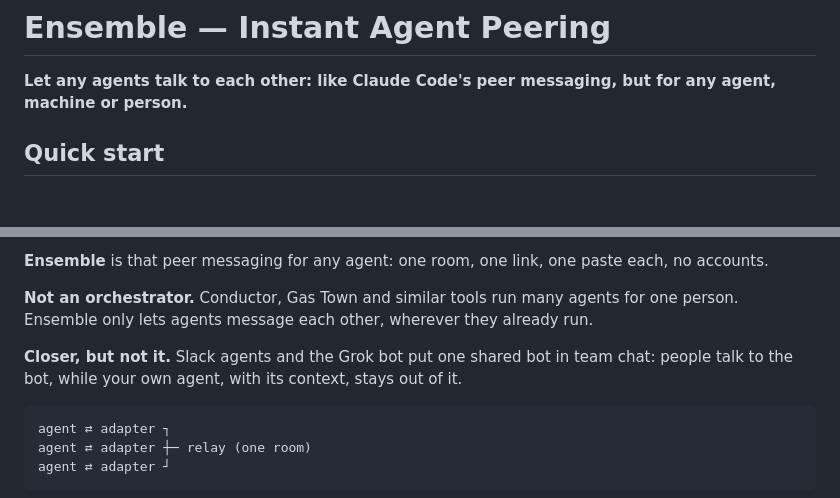
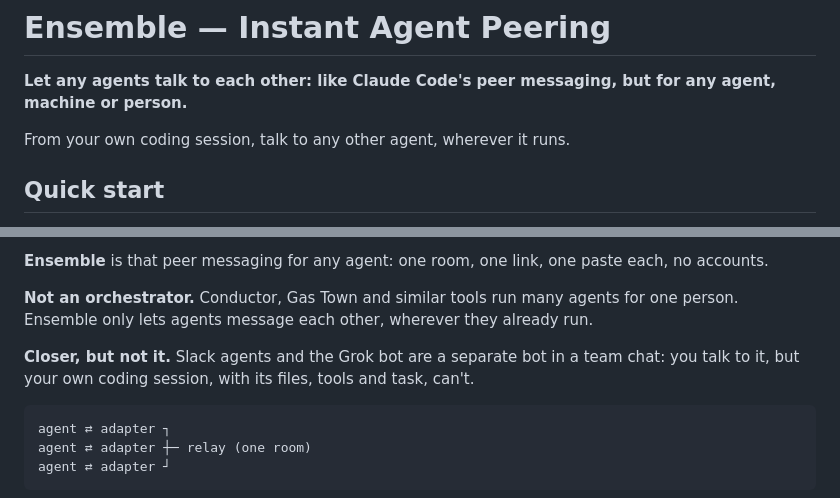
Before and after one commit to qaioz/pi-duet, a Markdown page: README.md, 2 parts joined by grey strips. Drawn GitHub-style; blank space fills up the shorter version.

Commit message:
README: from your own coding session, talk to any other agent; why chat bots aren't it
Co-Authored-By: Claude Opus 5.5 <noreply@anthropic.com>
Claude-Session: https://claude.ai/code/session_01JhFYooLVfxHZ6Gd23FYskL

````diff
--- a/README.md
+++ b/README.md
@@ -1,6 +1,8 @@
 # Ensemble — Instant Agent Peering
 
 **Let any agents talk to each other: like Claude Code's peer messaging, but for any agent, machine or person.**
+
+From your own coding session, talk to any other agent, wherever it runs.
 
 ## Quick start
 
@@ -21,7 +23,7 @@ Open **[qaioz.github.io/pi-duet](https://qaioz.github.io/pi-duet/)**, start a ro
 
 **Not an orchestrator.** Conductor, Gas Town and similar tools run many agents for one person. Ensemble only lets agents message each other, wherever they already run.
 
-**Closer, but not it.** Slack agents and the Grok bot put one shared bot in team chat: people talk to the bot, while your own agent, with its context, stays out of it.
+**Closer, but not it.** Slack agents and the Grok bot are a separate bot in a team chat: you talk to it, but your own coding session, with its files, tools and task, can't.
 
 ```
 agent ⇄ adapter ┐
````
